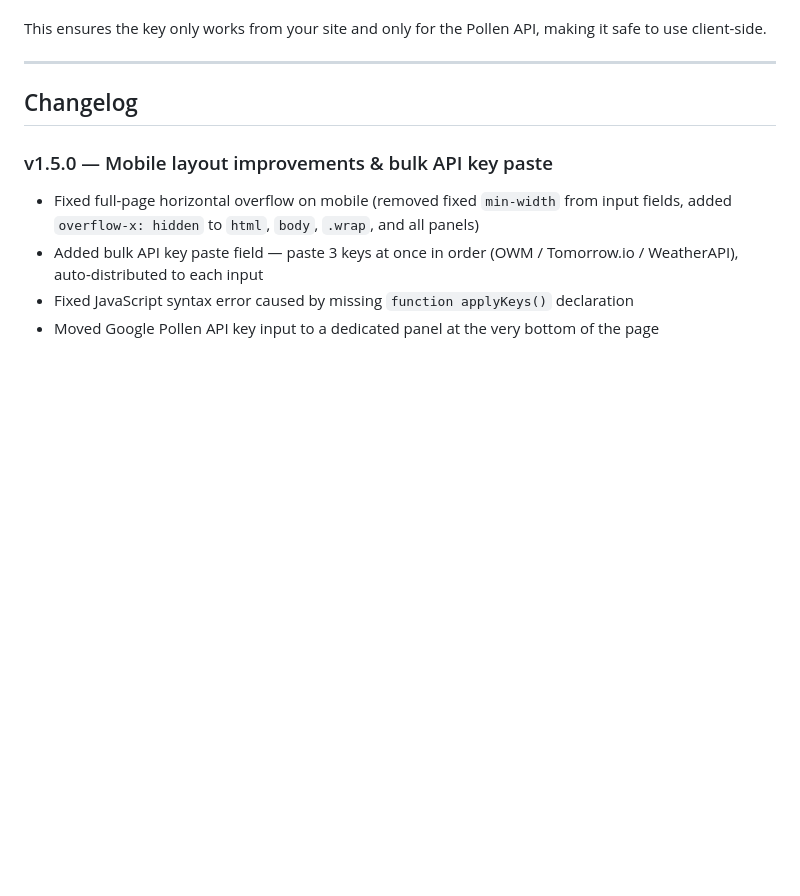
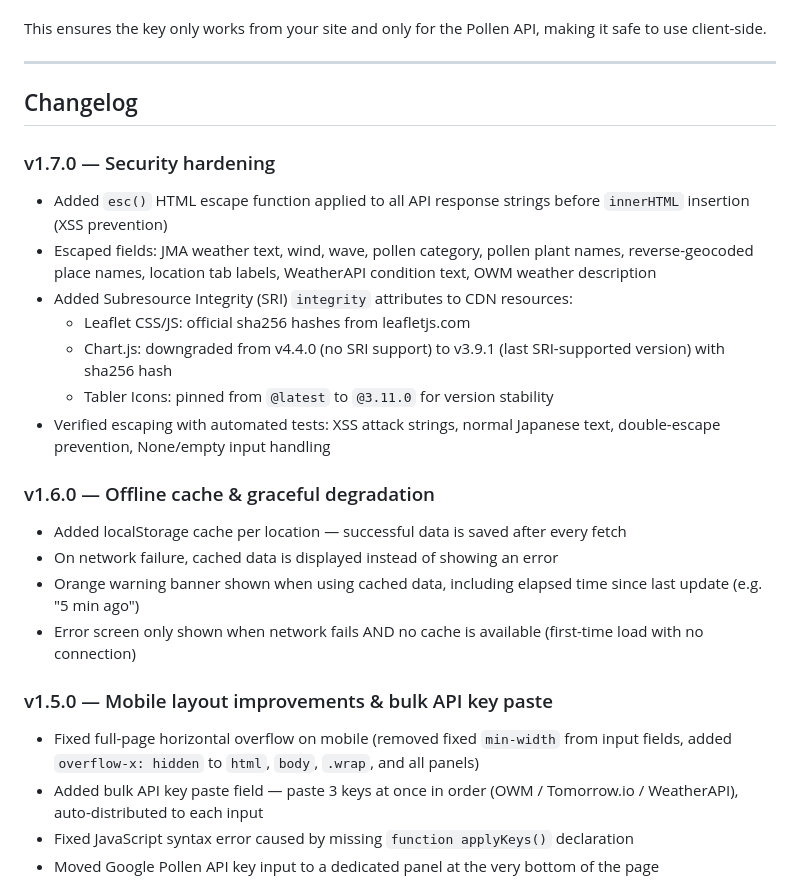
Before and after one commit to palmspot/MyWeatherReports, a Markdown page: README.md, the part around the change. Drawn GitHub-style; blank space fills up the shorter version.

Commit message:
Update README with v1.7.0 and v1.6.0 changelogs
Added security hardening features and offline cache improvements in the changelog.

```diff
--- a/README.md
+++ b/README.md
@@ -85,6 +85,21 @@ This ensures the key only works from your site and only for the Pollen API, maki
 
 ## Changelog
 
+### v1.7.0 — Security hardening
+- Added `esc()` HTML escape function applied to all API response strings before `innerHTML` insertion (XSS prevention)
+- Escaped fields: JMA weather text, wind, wave, pollen category, pollen plant names, reverse-geocoded place names, location tab labels, WeatherAPI condition text, OWM weather description
+- Added Subresource Integrity (SRI) `integrity` attributes to CDN resources:
+  - Leaflet CSS/JS: official sha256 hashes from leafletjs.com
+  - Chart.js: downgraded from v4.4.0 (no SRI support) to v3.9.1 (last SRI-supported version) with sha256 hash
+  - Tabler Icons: pinned from `@latest` to `@3.11.0` for version stability
+- Verified escaping with automated tests: XSS attack strings, normal Japanese text, double-escape prevention, None/empty input handling
+
+### v1.6.0 — Offline cache & graceful degradation
+- Added localStorage cache per location — successful data is saved after every fetch
+- On network failure, cached data is displayed instead of showing an error
+- Orange warning banner shown when using cached data, including elapsed time since last update (e.g. "5 min ago")
+- Error screen only shown when network fails AND no cache is available (first-time load with no connection)
+
 ### v1.5.0 — Mobile layout improvements & bulk API key paste
 - Fixed full-page horizontal overflow on mobile (removed fixed `min-width` from input fields, added `overflow-x: hidden` to `html`, `body`, `.wrap`, and all panels)
 - Added bulk API key paste field — paste 3 keys at once in order (OWM / Tomorrow.io / WeatherAPI), auto-distributed to each input
```
